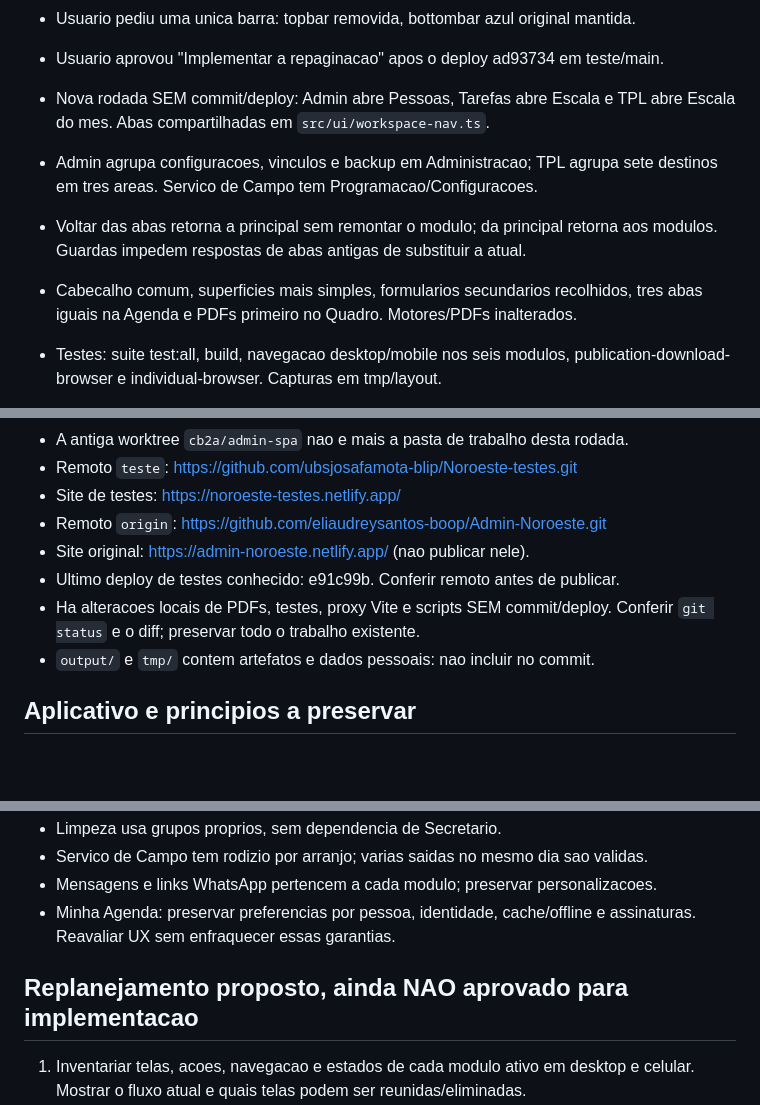
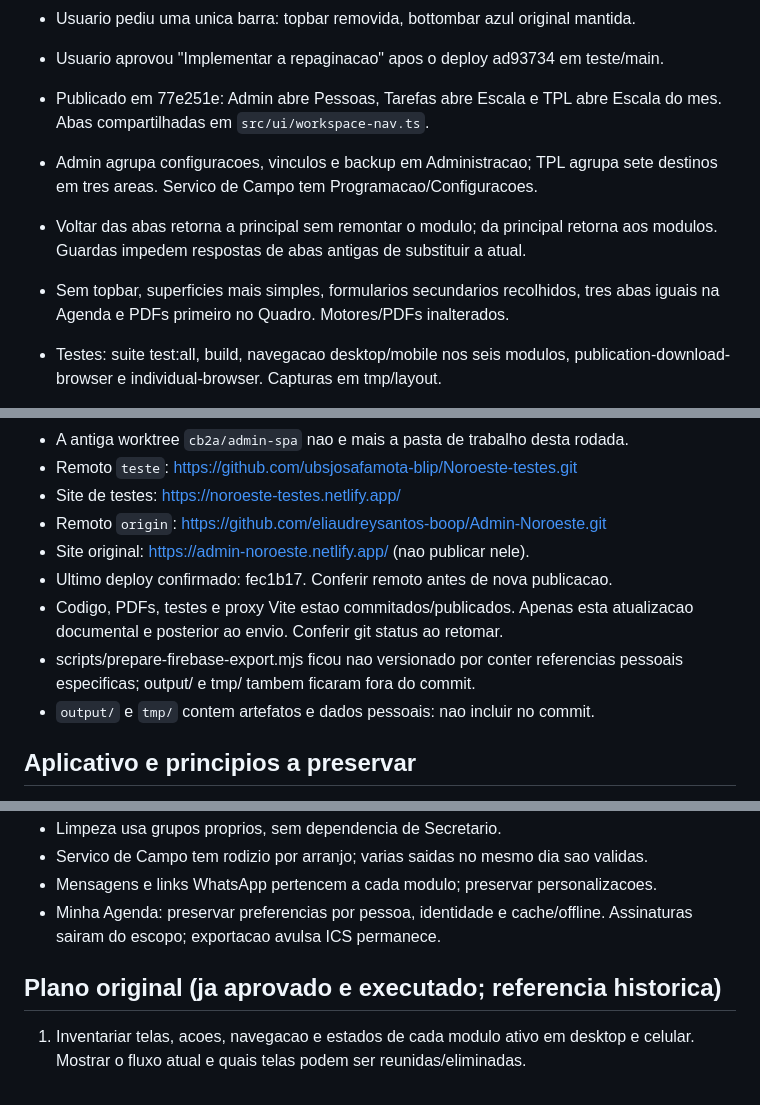
Before and after one commit to eliaudreysantos-boop/Admin-Noroeste, a Markdown page: CONTINUIDADE.md, 3 parts joined by grey strips. GitHub-like rendering; blank space fills up the shorter version.

```diff
--- a/CONTINUIDADE.md
+++ b/CONTINUIDADE.md
@@ -19,13 +55,13 @@ antigos da raiz. Historico anterior permanece recuperavel pelo Git.
 - Usuario pediu uma unica barra: topbar removida, bottombar azul original mantida.
 
 - Usuario aprovou "Implementar a repaginacao" apos o deploy ad93734 em teste/main.
-- Nova rodada SEM commit/deploy: Admin abre Pessoas, Tarefas abre Escala e TPL
+- Publicado em 77e251e: Admin abre Pessoas, Tarefas abre Escala e TPL
   abre Escala do mes. Abas compartilhadas em `src/ui/workspace-nav.ts`.
 - Admin agrupa configuracoes, vinculos e backup em Administracao; TPL agrupa
   sete destinos em tres areas. Servico de Campo tem Programacao/Configuracoes.
 - Voltar das abas retorna a principal sem remontar o modulo; da principal retorna
   aos modulos. Guardas impedem respostas de abas antigas de substituir a atual.
-- Cabecalho comum, superficies mais simples, formularios secundarios recolhidos,
+- Sem topbar, superficies mais simples, formularios secundarios recolhidos,
   tres abas iguais na Agenda e PDFs primeiro no Quadro. Motores/PDFs inalterados.
 - Testes: suite test:all, build, navegacao desktop/mobile nos seis modulos,
   publication-download-browser e individual-browser. Capturas em tmp/layout.
@@ -68,9 +104,11 @@ antigos da raiz. Historico anterior permanece recuperavel pelo Git.
 - Site de testes: https://noroeste-testes.netlify.app/
 - Remoto `origin`: https://github.com/eliaudreysantos-boop/Admin-Noroeste.git
 - Site original: https://admin-noroeste.netlify.app/ (nao publicar nele).
-- Ultimo deploy de testes conhecido: e91c99b. Conferir remoto antes de publicar.
-- Ha alteracoes locais de PDFs, testes, proxy Vite e scripts SEM commit/deploy.
-  Conferir `git status` e o diff; preservar todo o trabalho existente.
+- Ultimo deploy confirmado: fec1b17. Conferir remoto antes de nova publicacao.
+- Codigo, PDFs, testes e proxy Vite estao commitados/publicados. Apenas esta
+  atualizacao documental e posterior ao envio. Conferir git status ao retomar.
+- scripts/prepare-firebase-export.mjs ficou nao versionado por conter referencias
+  pessoais especificas; output/ e tmp/ tambem ficaram fora do commit.
 - `output/` e `tmp/` contem artefatos e dados pessoais: nao incluir no commit.
 
 ## Aplicativo e principios a preservar
@@ -88,10 +126,10 @@ antigos da raiz. Historico anterior permanece recuperavel pelo Git.
 - Limpeza usa grupos proprios, sem dependencia de Secretario.
 - Servico de Campo tem rodizio por arranjo; varias saidas no mesmo dia sao validas.
 - Mensagens e links WhatsApp pertencem a cada modulo; preservar personalizacoes.
-- Minha Agenda: preservar preferencias por pessoa, identidade, cache/offline e
-  assinaturas. Reavaliar UX sem enfraquecer essas garantias.
+- Minha Agenda: preservar preferencias por pessoa, identidade e cache/offline.
+  Assinaturas sairam do escopo; exportacao avulsa ICS permanece.
 
-## Replanejamento proposto, ainda NAO aprovado para implementacao
+## Plano original (ja aprovado e executado; referencia historica)
 
 1. Inventariar telas, acoes, navegacao e estados de cada modulo ativo em desktop
    e celular. Mostrar o fluxo atual e quais telas podem ser reunidas/eliminadas.
```
Also changed, not shown: other parts of CONTINUIDADE.md (+50 -10 lines).
